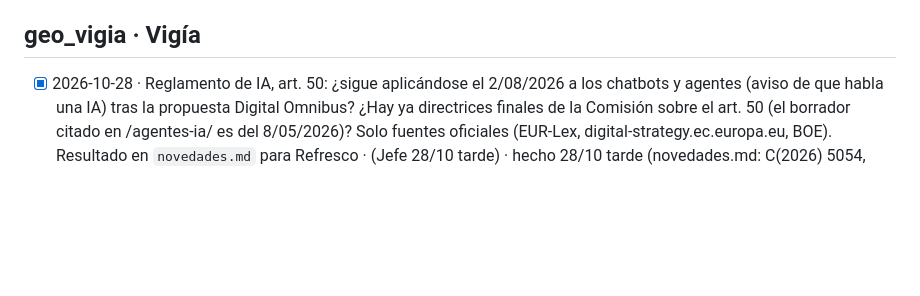
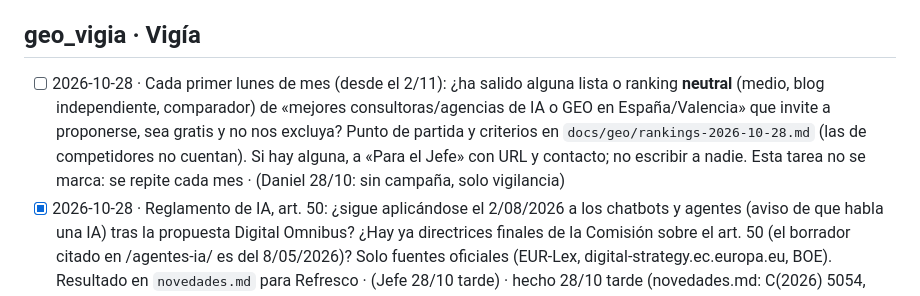
Before and after one commit to miempresaonline/pebaisystems, a Markdown page: docs/geo/tareas.md, the part around the change. Drawn GitHub-style; blank space fills up the shorter version.

Commit message:
docs(geo): rankings de consultoras IA comprobados (1 de 20 útil): sin campaña, el Vigía lo revisa cada mes
Co-Authored-By: Claude Opus 5.5 <noreply@anthropic.com>

```diff
--- a/docs/geo/tareas.md
+++ b/docs/geo/tareas.md
@@ -166,6 +166,7 @@ Formato: `- [ ] AAAA-MM-DD · encargo · (de dónde sale: Vigía, informe, plan
 - [x] 2026-10-26 · (hecho 27/10: 10 preguntas en `docs/geo/preguntas.md`, sección «Turno P8») Un turno dedicado a P8 (coste): las preguntas reales sobre de qué depende el precio de implantar IA, qué pedir en un presupuesto y qué subvenciones hay, para que la página de coste de Contenido responda lo que se pregunta (sin cifras) · (Jefe 26/10 tarde)
 
 ## geo_vigia · Vigía
+- [ ] 2026-10-28 · Cada primer lunes de mes (desde el 2/11): ¿ha salido alguna lista o ranking **neutral** (medio, blog independiente, comparador) de «mejores consultoras/agencias de IA o GEO en España/Valencia» que invite a proponerse, sea gratis y no nos excluya? Punto de partida y criterios en `docs/geo/rankings-2026-10-28.md` (las de competidores no cuentan). Si hay alguna, a «Para el Jefe» con URL y contacto; no escribir a nadie. Esta tarea no se marca: se repite cada mes · (Daniel 28/10: sin campaña, solo vigilancia)
 - [x] 2026-10-28 · Reglamento de IA, art. 50: ¿sigue aplicándose el 2/08/2026 a los chatbots y agentes (aviso de que habla una IA) tras la propuesta Digital Omnibus? ¿Hay ya directrices finales de la Comisión sobre el art. 50 (el borrador citado en /agentes-ia/ es del 8/05/2026)? Solo fuentes oficiales (EUR-Lex, digital-strategy.ec.europa.eu, BOE). Resultado en `novedades.md` para Refresco · (Jefe 28/10 tarde) · hecho 28/10 tarde (novedades.md: C(2026) 5054, vigente 2/08/2026)
 - [x] 2026-10-28 · Pregunta 6 del set (agencia para un chatbot con IA): analiza las páginas de aunoa.ai y gurusup que salen hoy: qué tienen que /agentes-ia/ no, en 3 puntos, y una propuesta concreta para Refresco o Contenido en «Para el Jefe» · (Jefe 28/10 tarde) · hecho 28/10 tarde (novedades.md)
 - [x] 2026-10-28 · Vertical instaladoras: qué empresas y qué fuentes salen para «inteligencia artificial para instaladores fotovoltaicos» y «software presupuestos instalaciones solares» (WebSearch). 3 puntos de lo que cubren y lo que no, para el borrador de Contenido · (Jefe 28/10 tarde) · hecho 28/10 tarde (novedades.md)
```
Also changed, not shown: docs/geo/rankings-2026-10-28.md (added, +20 -0 lines).
